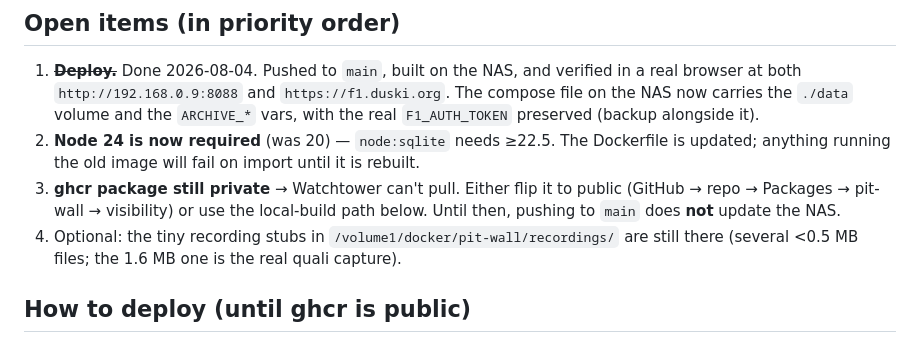
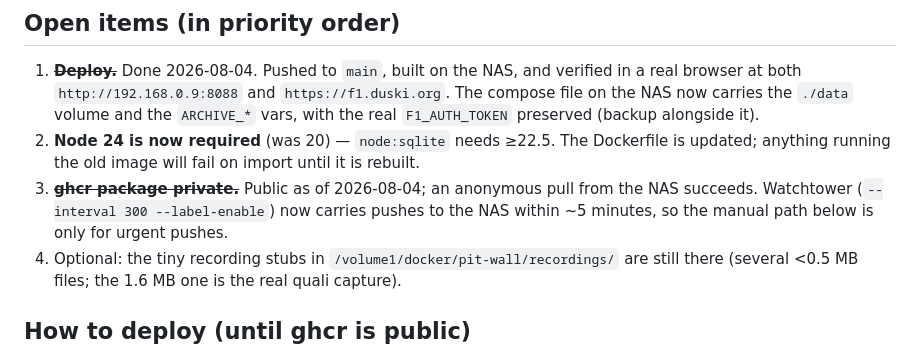
Before and after one commit to jamisonhill/pit-wall, a Markdown page: .planning/RESUME.md, the part around the change. Rendered like a GitHub page.

Commit message:
Watchtower is live: the ghcr package is public
An anonymous pull from the NAS now succeeds, and the container recreated from the
Actions-built image renders correctly on both URLs. Pushes reach the NAS on their
own within ~5 minutes; the manual build path stays documented for urgent cases.

Co-Authored-By: Claude Opus 5 <noreply@anthropic.com>
Claude-Session: https://claude.ai/code/session_019QfpyYMQVDAnPs3zdDwZfa

```diff
--- a/.planning/RESUME.md
+++ b/.planning/RESUME.md
@@ -33,9 +33,9 @@ statistics. `.planning/PROGRESS.md` has the phase-by-phase record.
    vars, with the real `F1_AUTH_TOKEN` preserved (backup alongside it).
 2. **Node 24 is now required** (was 20) — `node:sqlite` needs ≥22.5. The Dockerfile is
    updated; anything running the old image will fail on import until it is rebuilt.
-3. **ghcr package still private** → Watchtower can't pull. Either flip it to public
-   (GitHub → repo → Packages → pit-wall → visibility) or use the local-build path below.
-   Until then, pushing to `main` does **not** update the NAS.
+3. ~~**ghcr package private.**~~ Public as of 2026-08-04; an anonymous pull from the
+   NAS succeeds. Watchtower (`--interval 300 --label-enable`) now carries pushes to
+   the NAS within ~5 minutes, so the manual path below is only for urgent pushes.
 4. Optional: the tiny recording stubs in `/volume1/docker/pit-wall/recordings/` are
    still there (several <0.5 MB files; the 1.6 MB one is the real quali capture).
 
```
